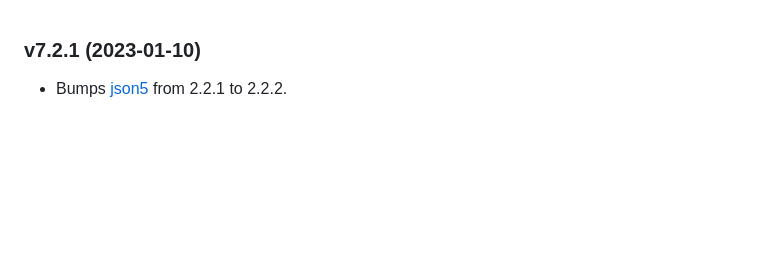
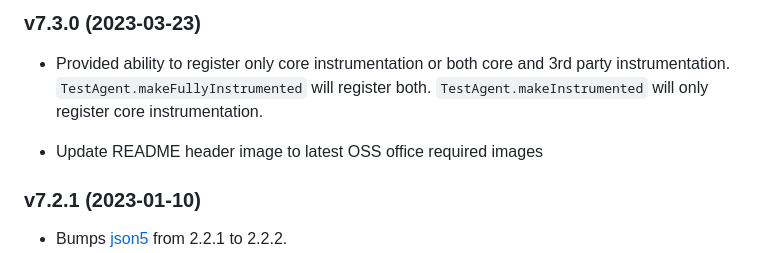
Before and after one commit to newrelic/node-test-utilities, a Markdown page: CHANGELOG.md, the part around the change. Drawn GitHub-style; blank space fills up the shorter version.

Commit message:
Adds auto-generated release notes.

```diff
--- a/CHANGELOG.md
+++ b/CHANGELOG.md
@@ -1,3 +1,9 @@
+### v7.3.0 (2023-03-23)
+
+* Provided ability to register only core instrumentation or both core and 3rd party instrumentation.  `TestAgent.makeFullyInstrumented` will register both.  `TestAgent.makeInstrumented` will only register core instrumentation.
+
+* Update README header image to latest OSS office required images
+
 ### v7.2.1 (2023-01-10)
 
 * Bumps [json5](https://github.com/json5/json5) from 2.2.1 to 2.2.2.
```
